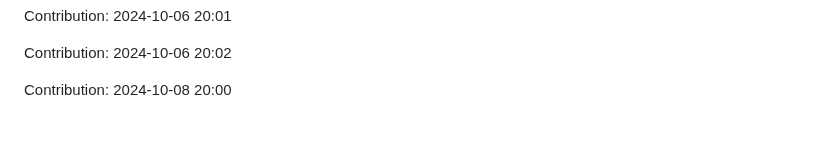
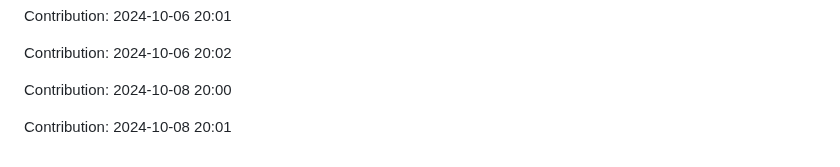
Before and after one commit to nitin-1926/MediCV, a Markdown page: README.md, the part around the change. GitHub-like rendering; blank space fills up the shorter version.

Commit message:
Contribution: 2024-10-08 20:01

```diff
--- a/README.md
+++ b/README.md
@@ -262,3 +262,5 @@ Contribution: 2024-10-06 20:01
 Contribution: 2024-10-06 20:02
 
 Contribution: 2024-10-08 20:00
+
+Contribution: 2024-10-08 20:01
```
